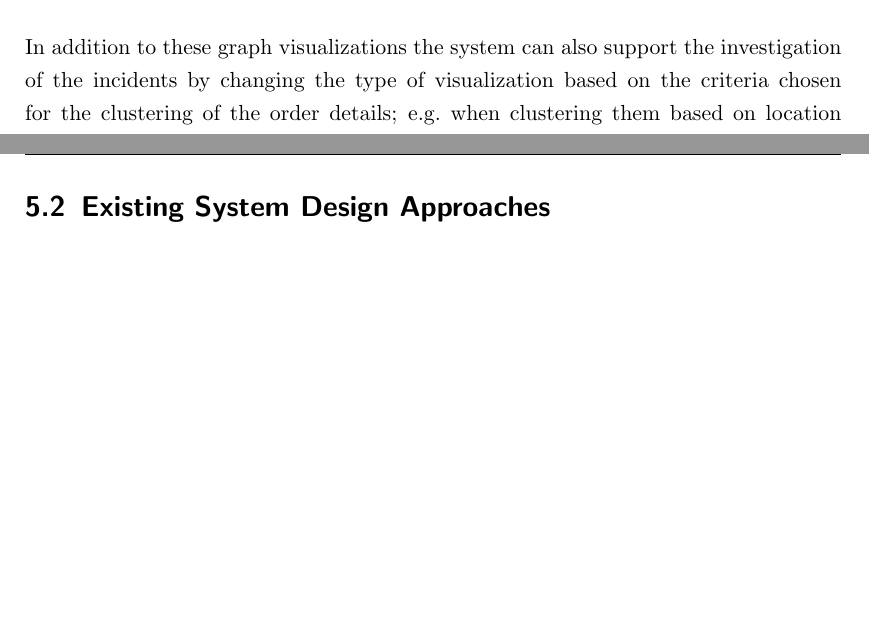
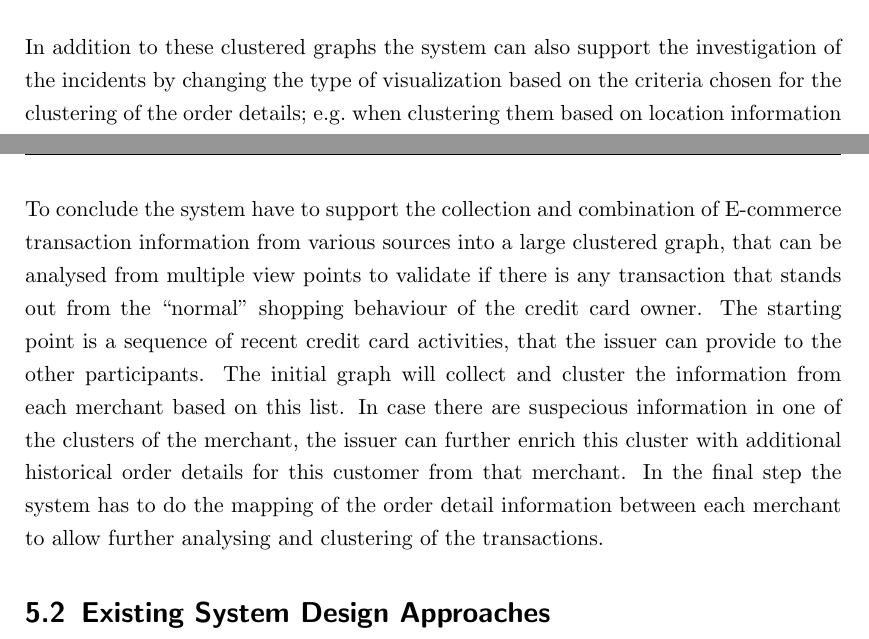
Before and after one commit to appelgriebsch/master-thesis, a LaTeX thesis (MasterThesis.tex, which reads chapter/design_overview.tex): two parts of pages 57 and 58 of 71 before the commit and two parts of pages 57 and 58 of 72 after it, joined at a grey line, cut so that both start at the same text, the shorter picture padded with empty space. Compiled offline with pdfLaTeX.

Commit message:
conclusion concept

```diff
--- a/chapter/design_overview.tex
+++ b/chapter/design_overview.tex
@@ -77,7 +77,7 @@ But as shown in the Section~\ref{sec:scope_thesis} analysing the cluster of tran
 \label{fig:images_graph_viz}
 \end{figure}
 
- In addition to these graph visualizations the system can also support the investigation of the incidents by changing the type of visualization based on the criteria chosen for the clustering of the order details; e.g.\ when clustering them based on location information such as the shipping addresses the system can present the information as a heat map on a chart as displayed in Figure~\ref{fig:images_map_heatmap}. \@
+ In addition to these clustered graphs the system can also support the investigation of the incidents by changing the type of visualization based on the criteria chosen for the clustering of the order details; e.g.\ when clustering them based on location information such as the shipping addresses the system can present the information as a heat map on a chart as displayed in Figure~\ref{fig:images_map_heatmap}. \@
 
 \begin{figure}[H]
   \centering
@@ -86,4 +86,6 @@ But as shown in the Section~\ref{sec:scope_thesis} analysing the cluster of tran
 \label{fig:images_map_heatmap}
 \end{figure}
 
+To conclude the system have to support the collection and combination of E-commerce transaction information from various sources into a large clustered graph, that can be analysed from multiple view points to validate if there is any transaction that stands out from the ``normal'' shopping behaviour of the credit card owner. The starting point is a sequence of recent credit card activities, that the issuer can provide to the other participants. The initial graph will collect and cluster the information from each merchant based on this list. In case there are suspecious information in one of the clusters of the merchant, the issuer can further enrich this cluster with additional historical order details for this customer from that merchant. In the final step the system has to do the mapping of the order detail information between each merchant to allow further analysing and clustering of the transactions.
+
 % section system_overview (end)
```
Also changed, not shown: MasterThesis.pdf.
